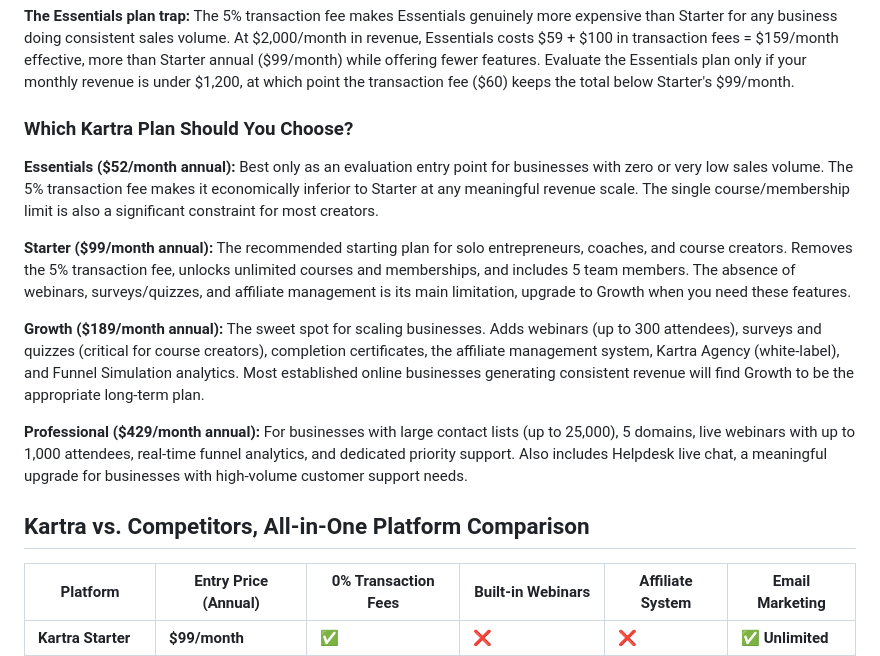
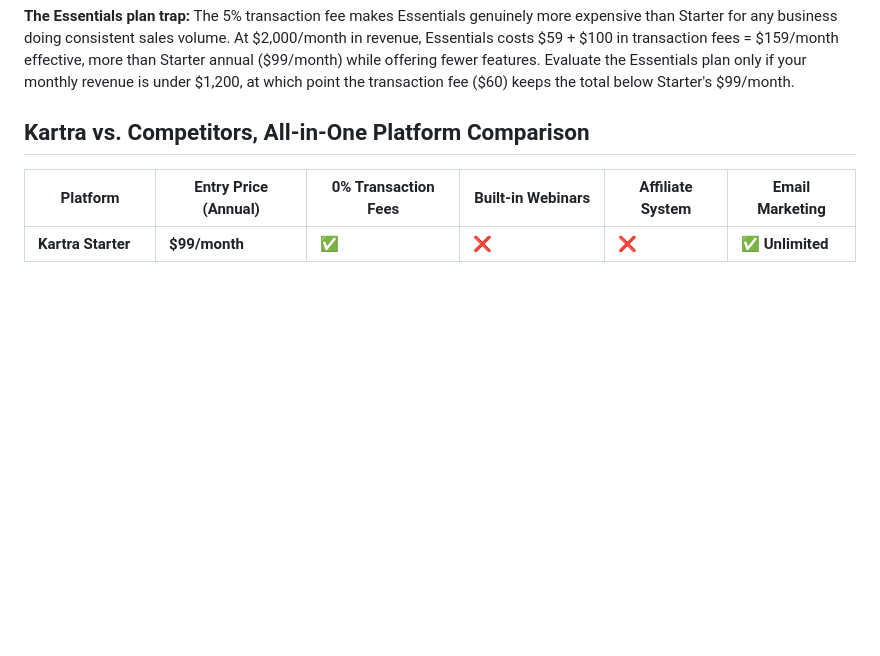
Before and after one commit to allexjustteii916/kart-ra, a Markdown page: README.md, the part around one of its changes. Rendered like a GitHub page; blank space fills up the shorter version.

```diff
--- a/README.md
+++ b/README.md
@@ -106,16 +106,6 @@ Kartra uses a tiered subscription model based on contact list size, number of do
 | $1 trial available | ❌ | ✅ | ✅ | ✅ |
 
 **The Essentials plan trap:** The 5% transaction fee makes Essentials genuinely more expensive than Starter for any business doing consistent sales volume. At $2,000/month in revenue, Essentials costs $59 + $100 in transaction fees = $159/month effective, more than Starter annual ($99/month) while offering fewer features. Evaluate the Essentials plan only if your monthly revenue is under $1,200, at which point the transaction fee ($60) keeps the total below Starter's $99/month.
-
-### Which Kartra Plan Should You Choose?
-
-**Essentials ($52/month annual):** Best only as an evaluation entry point for businesses with zero or very low sales volume. The 5% transaction fee makes it economically inferior to Starter at any meaningful revenue scale. The single course/membership limit is also a significant constraint for most creators.
-
-**Starter ($99/month annual):** The recommended starting plan for solo entrepreneurs, coaches, and course creators. Removes the 5% transaction fee, unlocks unlimited courses and memberships, and includes 5 team members. The absence of webinars, surveys/quizzes, and affiliate management is its main limitation, upgrade to Growth when you need these features.
-
-**Growth ($189/month annual):** The sweet spot for scaling businesses. Adds webinars (up to 300 attendees), surveys and quizzes (critical for course creators), completion certificates, the affiliate management system, Kartra Agency (white-label), and Funnel Simulation analytics. Most established online businesses generating consistent revenue will find Growth to be the appropriate long-term plan.
-
-**Professional ($429/month annual):** For businesses with large contact lists (up to 25,000), 5 domains, live webinars with up to 1,000 attendees, real-time funnel analytics, and dedicated priority support. Also includes Helpdesk live chat, a meaningful upgrade for businesses with high-volume customer support needs.
 
 ## Kartra vs. Competitors, All-in-One Platform Comparison
 
```
Also changed, not shown: other parts of README.md (+1 -1 lines).
